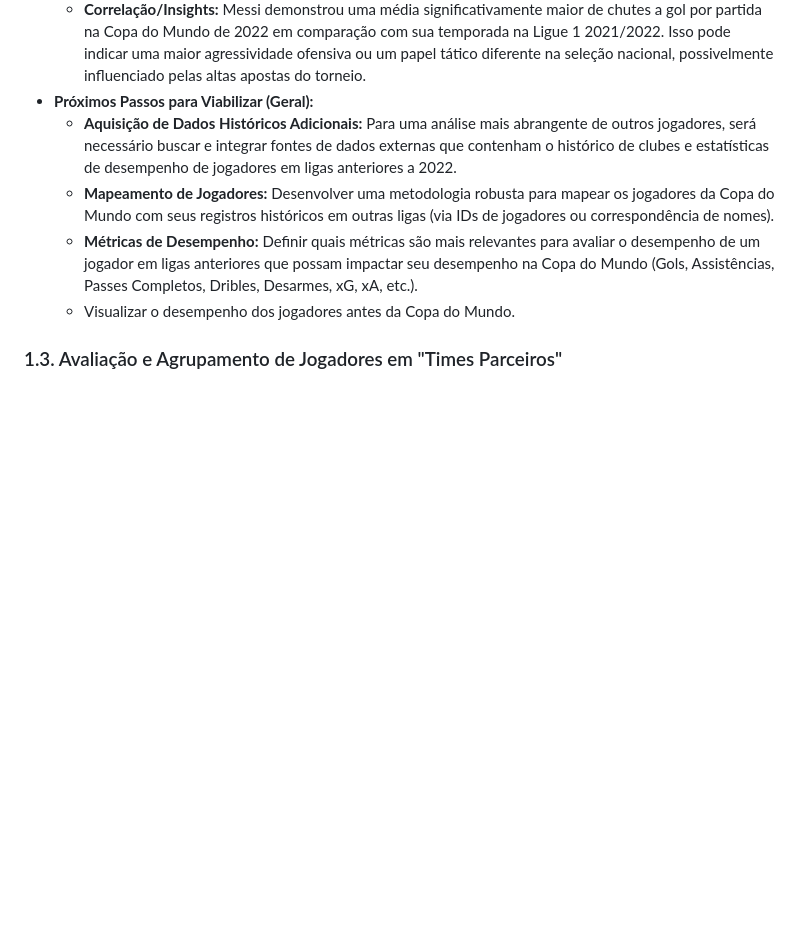
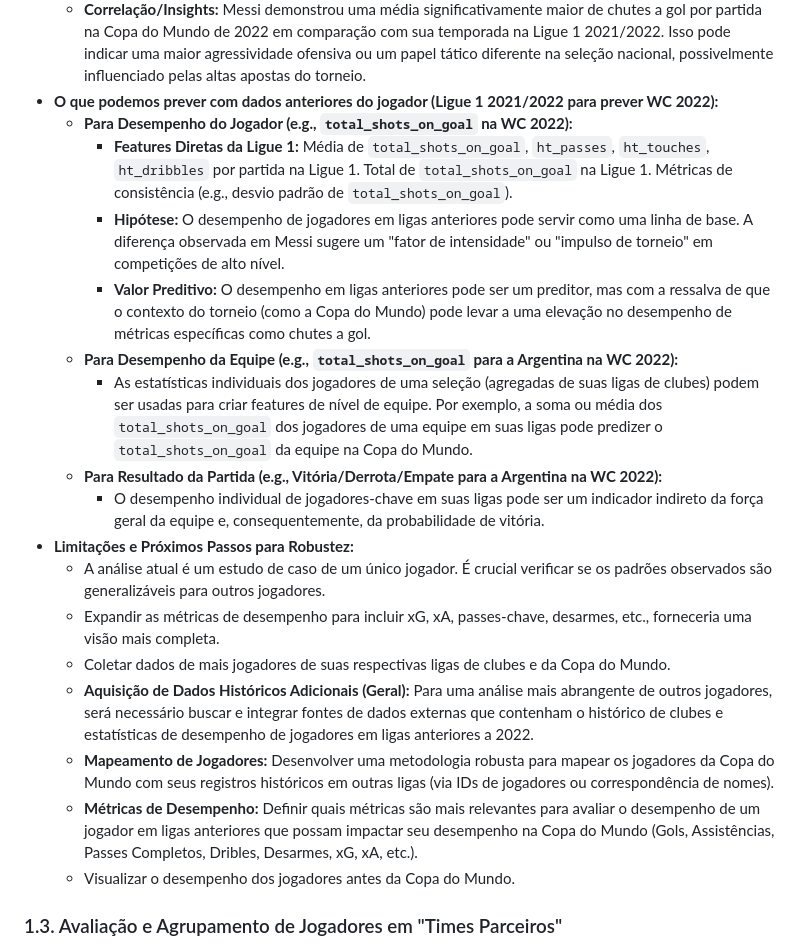
Before and after one commit to FR-macedo/JACKBOT, a Markdown page: docs/ideação/Plano de ação - Ponto 1.md, the part around the change. GitHub-like rendering; blank space fills up the shorter version.

Commit message:
feat: Expand analysis on player performance predictions using Ligue 1 data for WC 2022

```diff
--- a/docs/ideação/Plano de ação - Ponto 1.md
+++ b/docs/ideação/Plano de ação - Ponto 1.md
@@ -53,8 +53,20 @@ Desenvolver métodos para visualizar as informações do dataset e identificar a
             *   Total de Chutes a Gol: 27
             *   Média de Chutes a Gol por partida: 1.04
     *   **Correlação/Insights:** Messi demonstrou uma média significativamente maior de chutes a gol por partida na Copa do Mundo de 2022 em comparação com sua temporada na Ligue 1 2021/2022. Isso pode indicar uma maior agressividade ofensiva ou um papel tático diferente na seleção nacional, possivelmente influenciado pelas altas apostas do torneio.
-*   **Próximos Passos para Viabilizar (Geral):**
-    *   **Aquisição de Dados Históricos Adicionais:** Para uma análise mais abrangente de outros jogadores, será necessário buscar e integrar fontes de dados externas que contenham o histórico de clubes e estatísticas de desempenho de jogadores em ligas anteriores a 2022.
+*   **O que podemos prever com dados anteriores do jogador (Ligue 1 2021/2022 para prever WC 2022):**
+    *   **Para Desempenho do Jogador (e.g., `total_shots_on_goal` na WC 2022):**
+        *   **Features Diretas da Ligue 1:** Média de `total_shots_on_goal`, `ht_passes`, `ht_touches`, `ht_dribbles` por partida na Ligue 1. Total de `total_shots_on_goal` na Ligue 1. Métricas de consistência (e.g., desvio padrão de `total_shots_on_goal`).
+        *   **Hipótese:** O desempenho de jogadores em ligas anteriores pode servir como uma linha de base. A diferença observada em Messi sugere um "fator de intensidade" ou "impulso de torneio" em competições de alto nível.
+        *   **Valor Preditivo:** O desempenho em ligas anteriores pode ser um preditor, mas com a ressalva de que o contexto do torneio (como a Copa do Mundo) pode levar a uma elevação no desempenho de métricas específicas como chutes a gol.
+    *   **Para Desempenho da Equipe (e.g., `total_shots_on_goal` para a Argentina na WC 2022):**
+        *   As estatísticas individuais dos jogadores de uma seleção (agregadas de suas ligas de clubes) podem ser usadas para criar features de nível de equipe. Por exemplo, a soma ou média dos `total_shots_on_goal` dos jogadores de uma equipe em suas ligas pode predizer o `total_shots_on_goal` da equipe na Copa do Mundo.
+    *   **Para Resultado da Partida (e.g., Vitória/Derrota/Empate para a Argentina na WC 2022):**
+        *   O desempenho individual de jogadores-chave em suas ligas pode ser um indicador indireto da força geral da equipe e, consequentemente, da probabilidade de vitória.
+*   **Limitações e Próximos Passos para Robustez:**
+    *   A análise atual é um estudo de caso de um único jogador. É crucial verificar se os padrões observados são generalizáveis para outros jogadores.
+    *   Expandir as métricas de desempenho para incluir xG, xA, passes-chave, desarmes, etc., forneceria uma visão mais completa.
+    *   Coletar dados de mais jogadores de suas respectivas ligas de clubes e da Copa do Mundo.
+    *   **Aquisição de Dados Históricos Adicionais (Geral):** Para uma análise mais abrangente de outros jogadores, será necessário buscar e integrar fontes de dados externas que contenham o histórico de clubes e estatísticas de desempenho de jogadores em ligas anteriores a 2022.
     *   **Mapeamento de Jogadores:** Desenvolver uma metodologia robusta para mapear os jogadores da Copa do Mundo com seus registros históricos em outras ligas (via IDs de jogadores ou correspondência de nomes).
     *   **Métricas de Desempenho:** Definir quais métricas são mais relevantes para avaliar o desempenho de um jogador em ligas anteriores que possam impactar seu desempenho na Copa do Mundo (Gols, Assistências, Passes Completos, Dribles, Desarmes, xG, xA, etc.).
     *   Visualizar o desempenho dos jogadores antes da Copa do Mundo.
```
